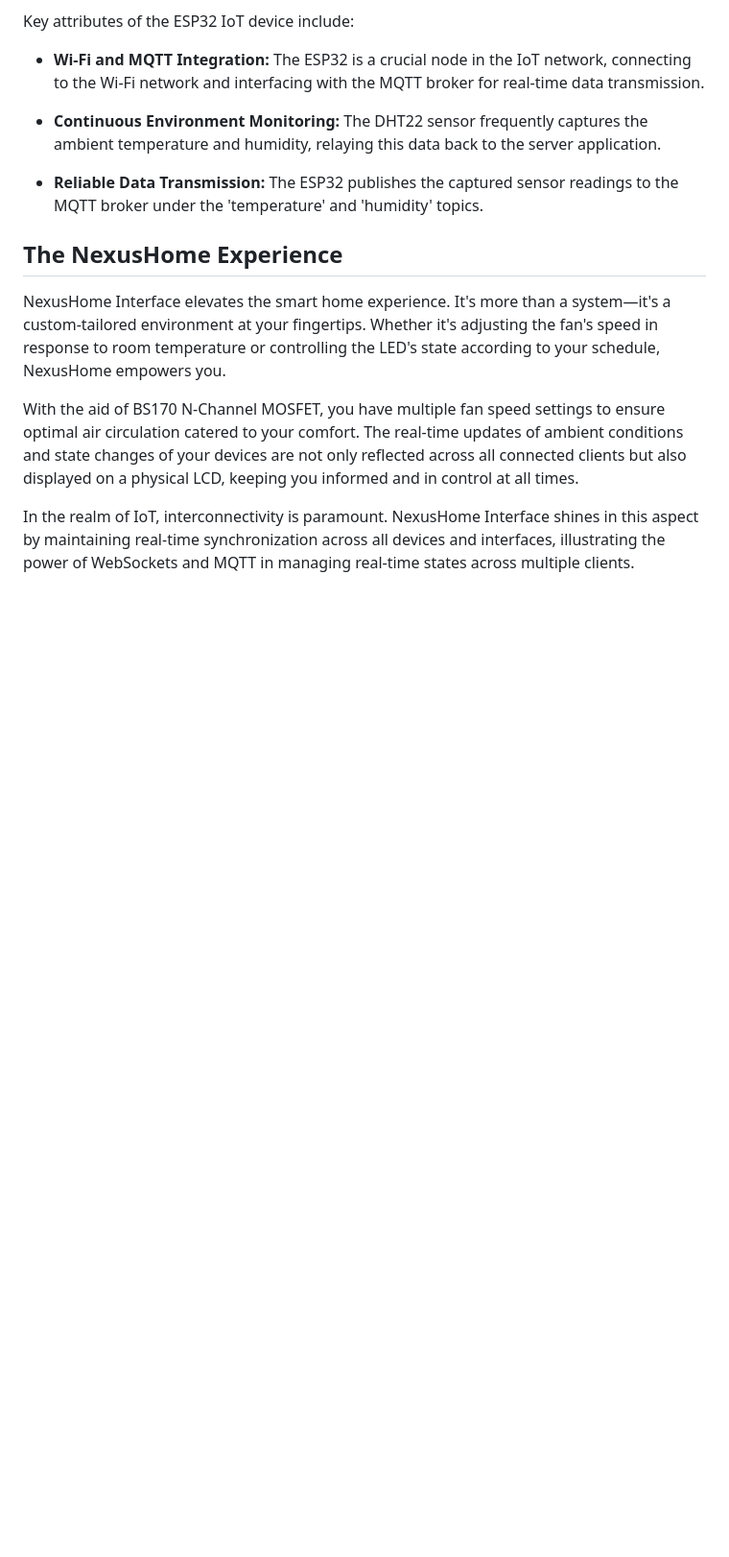
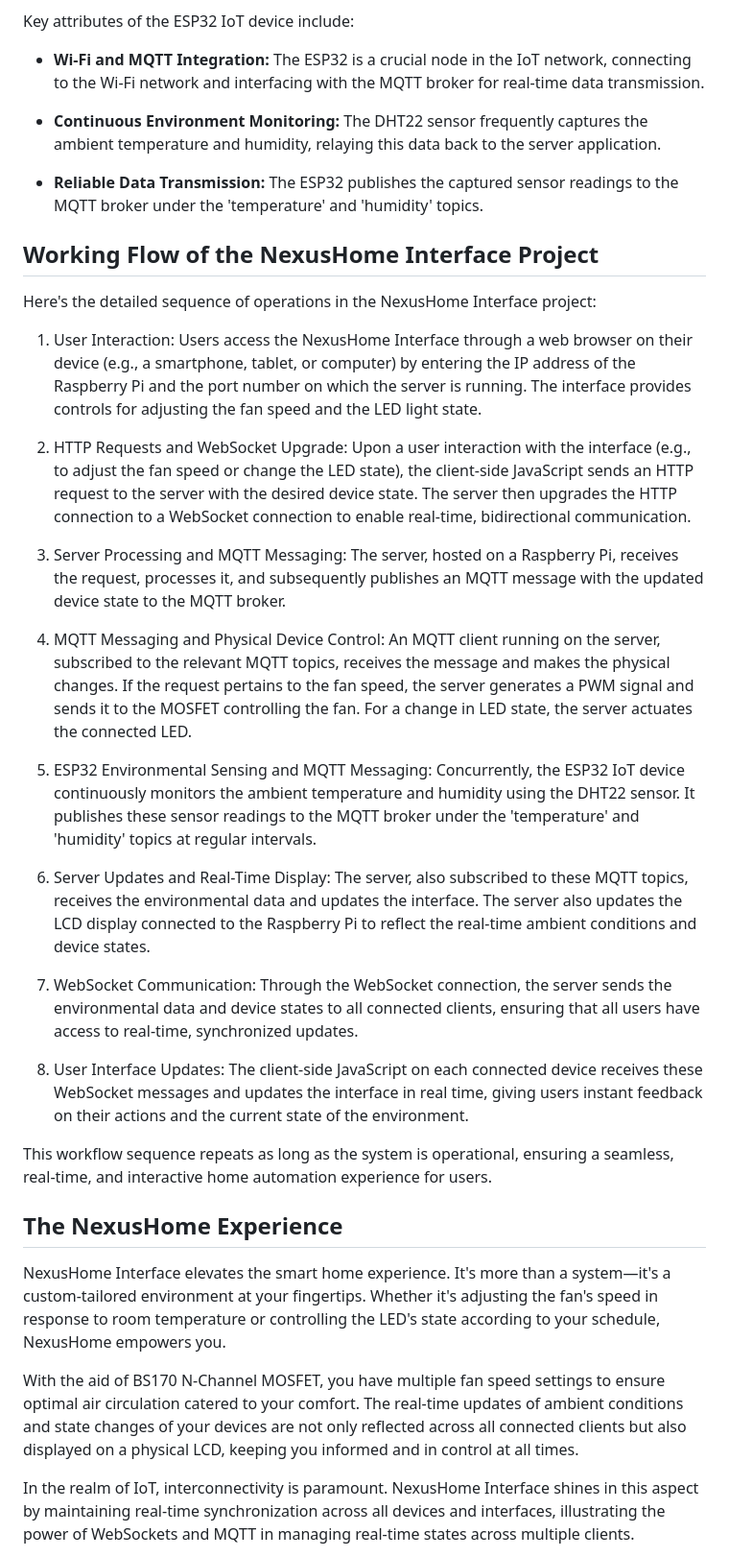
Before and after one commit to baeziy/networks_project, a Markdown page: README.md, the part around the change. Shown: that part at 96% size. GitHub-like rendering; blank space fills up the shorter version.

```diff
--- a/README.md
+++ b/README.md
@@ -92,6 +92,27 @@ Key attributes of the ESP32 IoT device include:
 
 * **Reliable Data Transmission:** The ESP32 publishes the captured sensor readings to the MQTT broker under the 'temperature' and 'humidity' topics.
 
+## Working Flow of the NexusHome Interface Project
+Here's the detailed sequence of operations in the NexusHome Interface project:
+
+1. User Interaction: Users access the NexusHome Interface through a web browser on their device (e.g., a smartphone, tablet, or computer) by entering the IP address of the Raspberry Pi and the port number on which the server is running. The interface provides controls for adjusting the fan speed and the LED light state.
+
+2. HTTP Requests and WebSocket Upgrade: Upon a user interaction with the interface (e.g., to adjust the fan speed or change the LED state), the client-side JavaScript sends an HTTP request to the server with the desired device state. The server then upgrades the HTTP connection to a WebSocket connection to enable real-time, bidirectional communication.
+
+3. Server Processing and MQTT Messaging: The server, hosted on a Raspberry Pi, receives the request, processes it, and subsequently publishes an MQTT message with the updated device state to the MQTT broker.
+
+4. MQTT Messaging and Physical Device Control: An MQTT client running on the server, subscribed to the relevant MQTT topics, receives the message and makes the physical changes. If the request pertains to the fan speed, the server generates a PWM signal and sends it to the MOSFET controlling the fan. For a change in LED state, the server actuates the connected LED.
+
+5. ESP32 Environmental Sensing and MQTT Messaging: Concurrently, the ESP32 IoT device continuously monitors the ambient temperature and humidity using the DHT22 sensor. It publishes these sensor readings to the MQTT broker under the 'temperature' and 'humidity' topics at regular intervals.
+
+6. Server Updates and Real-Time Display: The server, also subscribed to these MQTT topics, receives the environmental data and updates the interface. The server also updates the LCD display connected to the Raspberry Pi to reflect the real-time ambient conditions and device states.
+
+7. WebSocket Communication: Through the WebSocket connection, the server sends the environmental data and device states to all connected clients, ensuring that all users have access to real-time, synchronized updates.
+
+8. User Interface Updates: The client-side JavaScript on each connected device receives these WebSocket messages and updates the interface in real time, giving users instant feedback on their actions and the current state of the environment.
+
+This workflow sequence repeats as long as the system is operational, ensuring a seamless, real-time, and interactive home automation experience for users.
+
 ## The NexusHome Experience
 
 NexusHome Interface elevates the smart home experience. It's more than a system—it's a custom-tailored environment at your fingertips. Whether it's adjusting the fan's speed in response to room temperature or controlling the LED's state according to your schedule, NexusHome empowers you.
```
